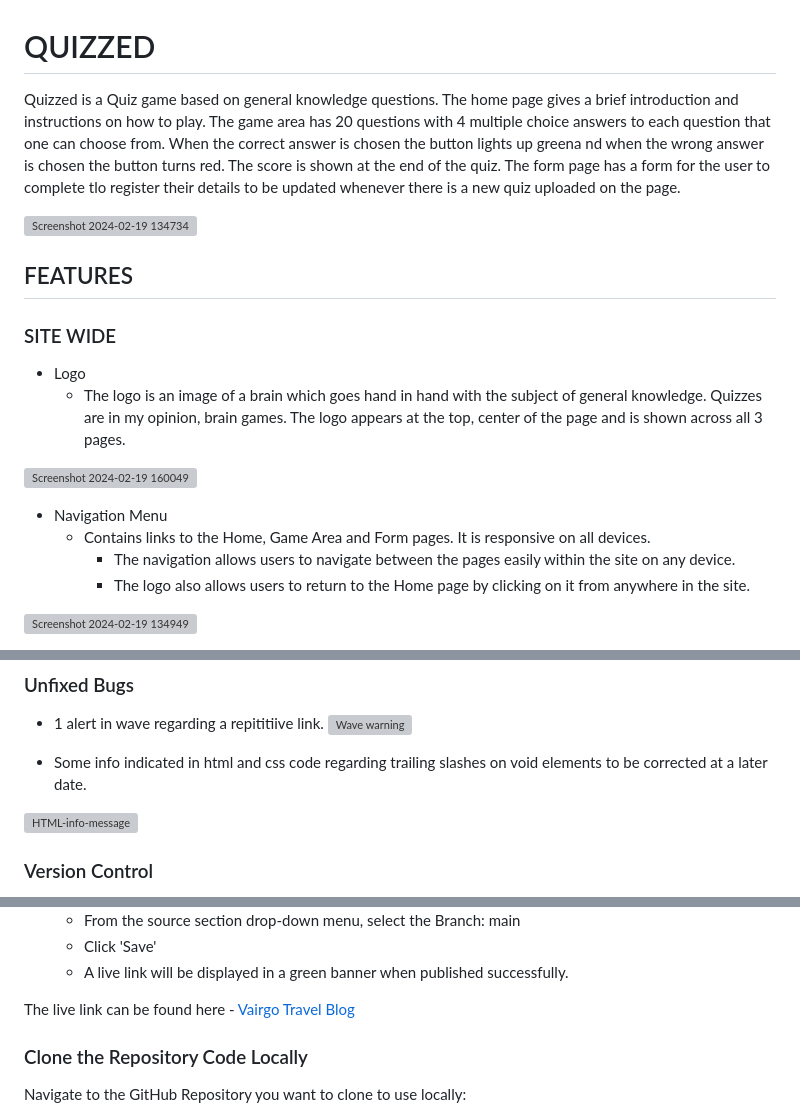
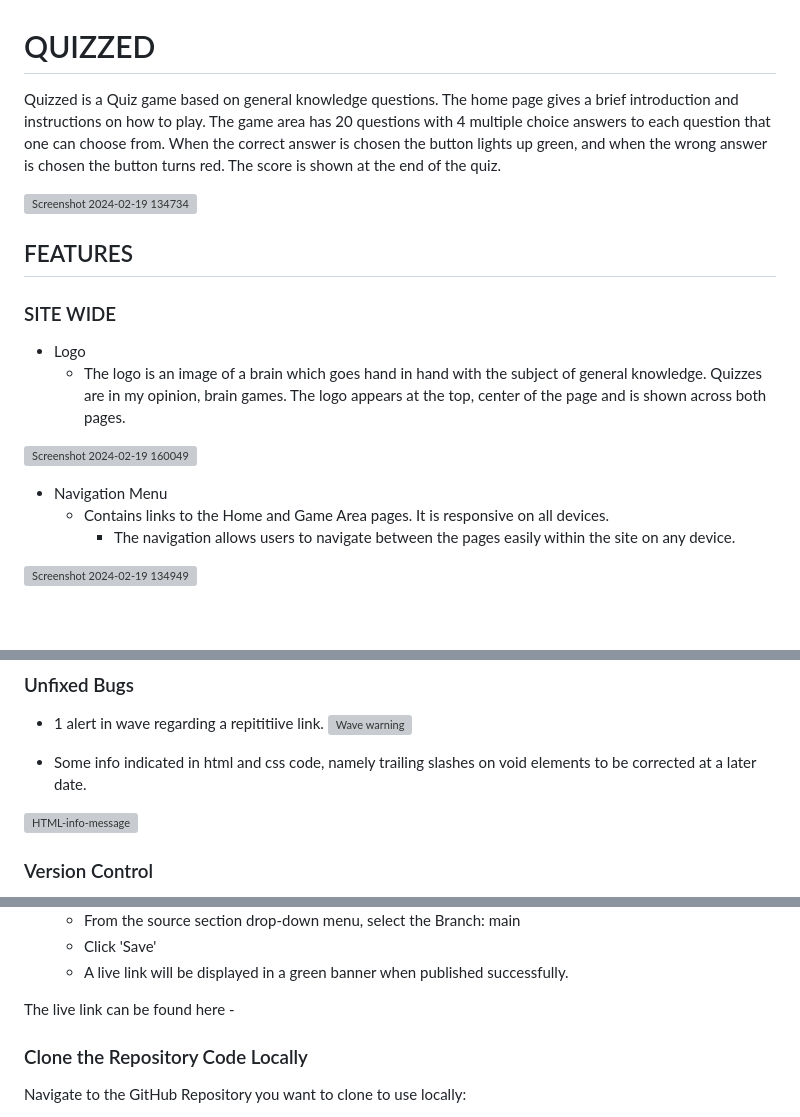
Before and after one commit to TammyGirl2015/Quizzed, a Markdown page: README.md, 3 parts joined by grey strips. Drawn GitHub-style; blank space fills up the shorter version; grey boxes are pictures that could not be loaded.

```diff
--- a/README.md
+++ b/README.md
@@ -1,6 +1,6 @@
 # QUIZZED
 
-Quizzed is a Quiz game based on general knowledge questions. The home page gives a brief introduction and instructions on how to play. The game area has 20 questions with 4 multiple choice answers to each question that one can choose from. When the correct answer is chosen the button lights up greena nd when the wrong answer is chosen the button turns red. The score is shown at the end of the quiz. The form page has a form for the user to complete tlo register their details to be updated whenever there is a new quiz uploaded on the page.
+Quizzed is a Quiz game based on general knowledge questions. The home page gives a brief introduction and instructions on how to play. The game area has 20 questions with 4 multiple choice answers to each question that one can choose from. When the correct answer is chosen the button lights up green, and when the wrong answer is chosen the button turns red. The score is shown at the end of the quiz.
 
 ![Screenshot 2024-02-19 134734](https://github.com/TammyGirl2015/Quizzed/assets/148330702/ad85d705-1628-4eeb-ba3a-a3d16dacddcc)
 
@@ -8,14 +8,13 @@ Quizzed is a Quiz game based on general knowledge questions. The home page gives
 
 ### SITE WIDE
 * Logo
-  * The logo is an image of a brain which goes hand in hand with the subject of general knowledge. Quizzes are in my opinion, brain games. The logo appears at the top, center of the page and is shown across all 3 pages.
+  * The logo is an image of a brain which goes hand in hand with the subject of general knowledge. Quizzes are in my opinion, brain games. The logo appears at the top, center of the page and is shown across both pages.
 
 ![Screenshot 2024-02-19 160049](https://github.com/TammyGirl2015/Quizzed/assets/148330702/602f0b92-a5e9-4c92-96c8-82f7f326dc9f)
 
 * Navigation Menu
-  * Contains links to the Home, Game Area and Form pages. It is responsive on all devices.
+  * Contains links to the Home and Game Area pages. It is responsive on all devices.
     * The navigation allows users to navigate between the pages easily within the site on any device.
-    * The logo also allows users to return to the Home page by clicking on it from anywhere in the site.
 
 ![Screenshot 2024-02-19 134949](https://github.com/TammyGirl2015/Quizzed/assets/148330702/02f0ef11-8f0f-43ed-9607-377597eb8d84)
 
@@ -188,7 +190,7 @@ Test if Discover More page form submit (Discover More!) button POSTS to correct
 * 1 alert in wave regarding a repititiive link.
 ![Wave warning](readme-images/wave-summary-screenshot.jpg)
 
-* Some info indicated in html and css code regarding trailing slashes on void elements to be corrected at a later date.
+* Some info indicated in html and css code, namely trailing slashes on void elements to be corrected at a later date.
 
 ![HTML-info-message](readme-images/html-info.jpg)
 
@@ -213,7 +215,7 @@ The following git commands were used throughout development to push code to the
   * Click 'Save'
   * A live link will be displayed in a green banner when published successfully.
 
-The live link can be found here -  [Vairgo Travel Blog](<https://tammygirl2015.github.io/Vairgo>)
+The live link can be found here -
 
 ### Clone the Repository Code Locally
 
```
Also changed, not shown: other parts of README.md (+38 -35 lines).
